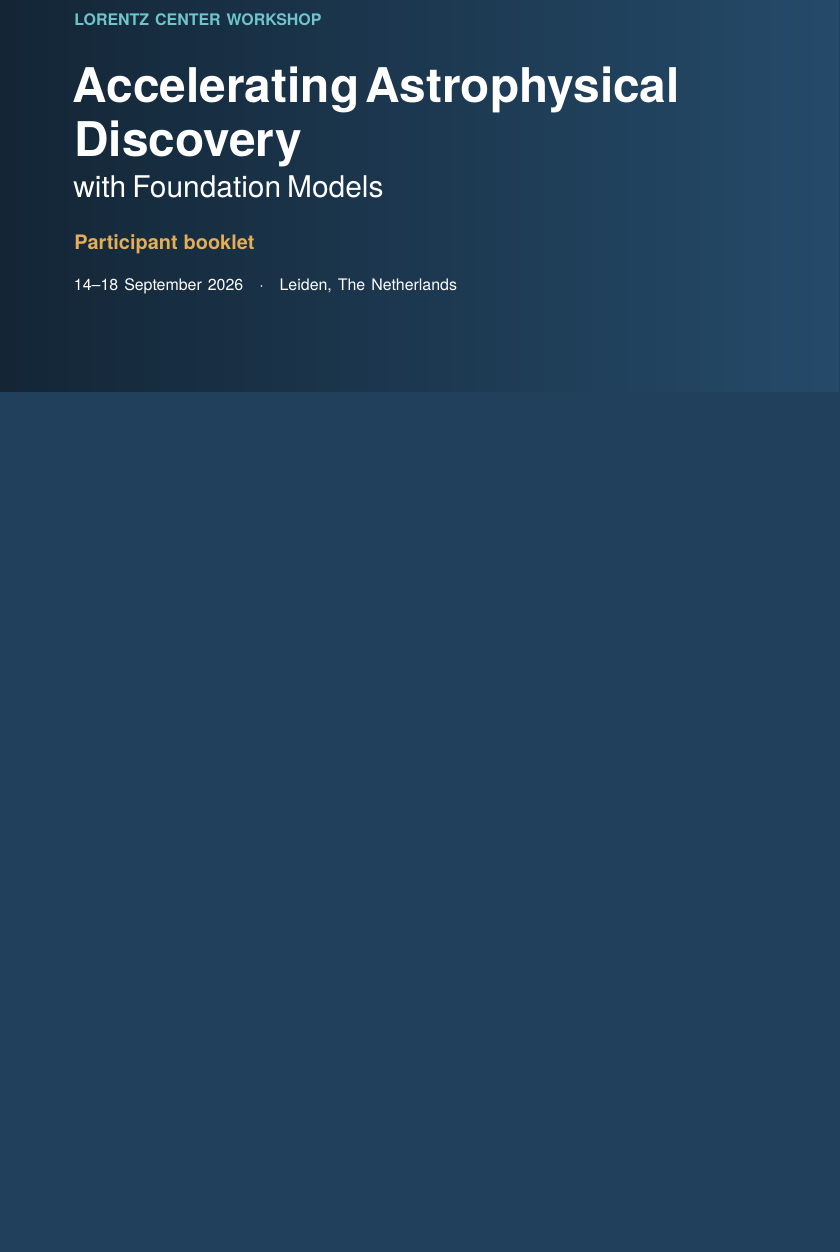
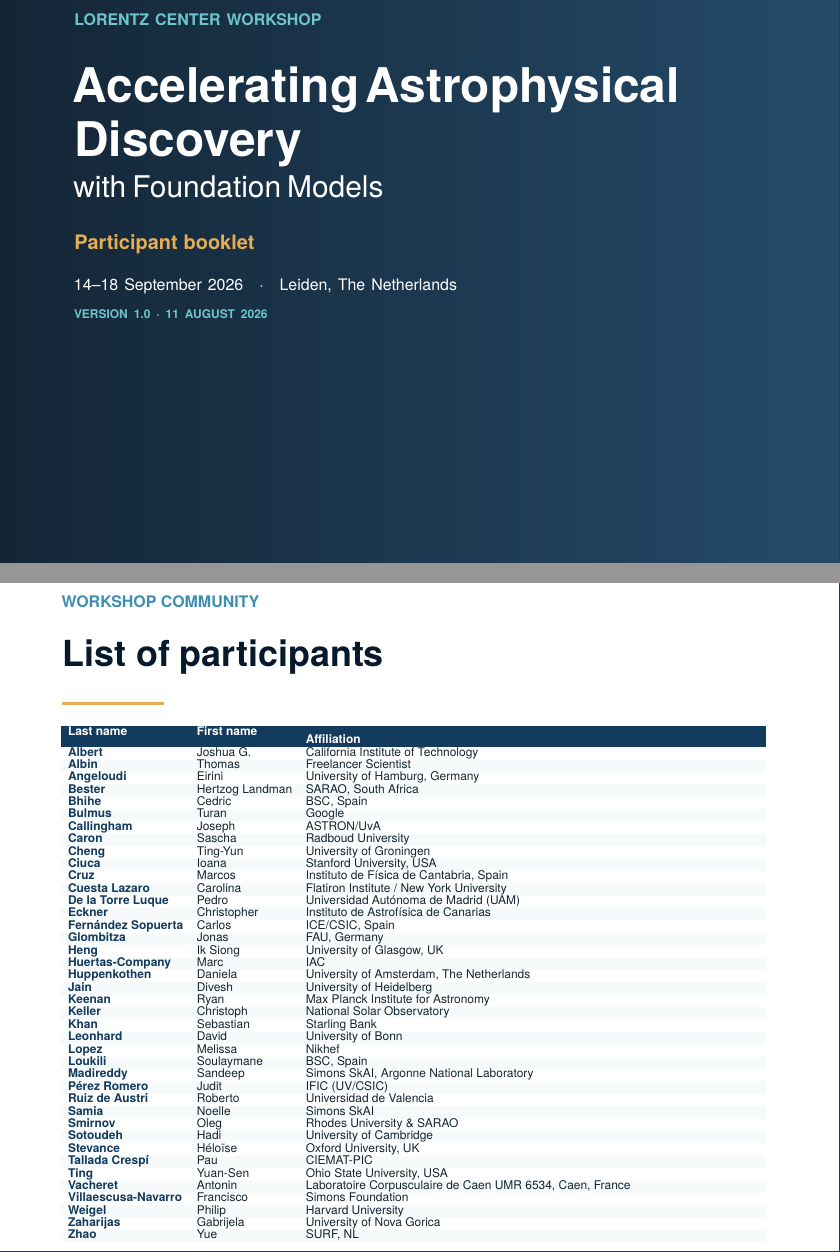
Before and after one commit to Accelerating-Astrophysical-Discovery/accelerating-astrophysical-discovery.github.io, a LaTeX document (research/workshop-materials/workshop-participant-booklet.tex): part of page 1 of 12 before the commit and two parts of pages 1 and 3 of 13 after it, the two joined at a grey line, cut so that both start at the same text, the shorter picture padded with empty space. Compiled offline with pdfLaTeX.

Commit message:
Update workshop booklet and open call date

```diff
--- a/research/workshop-materials/workshop-participant-booklet.tex
+++ b/research/workshop-materials/workshop-participant-booklet.tex
@@ -34,9 +34,10 @@
   colorlinks=true,
   linkcolor=DeepBlue,
   urlcolor=DeepBlue,
-  pdftitle={Workshop Participant Booklet — Accelerating Astrophysical Discovery with Foundation Models},
+  pdftitle={Workshop Participant Booklet, Version 1.0 — Accelerating Astrophysical Discovery with Foundation Models},
   pdfauthor={Accelerating Astrophysical Discovery consortium},
-  pdfsubject={Lorentz Center workshop, 14--18 September 2026}
+  pdfsubject={Lorentz Center workshop, 14--18 September 2026},
+  pdfkeywords={Version 1.0, 11 August 2026}
 }
 
 \color{Ink}
@@ -50,6 +51,7 @@
 \fancyhf{}
 \fancyhead[LE]{\scriptsize\color{Muted}ACCELERATING ASTROPHYSICAL DISCOVERY}
 \fancyhead[RO]{\scriptsize\color{Muted}PARTICIPANT BOOKLET · SEPTEMBER 2026}
+\fancyfoot[C]{\scriptsize\color{Muted}VERSION 1.0 · 11 AUGUST 2026}
 \fancyfoot[LE,RO]{\scriptsize\color{Muted}\thepage}
 \renewcommand{\headrulewidth}{0pt}
 \renewcommand{\footrulewidth}{0pt}
@@ -138,6 +140,8 @@
       {\large\bfseries\color{Gold}Participant booklet\par}
       \vspace{4mm}
       {\small\color{white!86}14--18 September 2026\quad·\quad Leiden, The Netherlands\par}
+      \vspace{2.5mm}
+      {\scriptsize\bfseries\color{Aqua}VERSION 1.0 · 11 AUGUST 2026\par}
     };
 \end{tikzpicture}
 \null\newpage
@@ -164,6 +168,61 @@
 
 \vfill
 {\small\color{Muted}The working style is closer to an open-source project hackathon than a sequence of lectures: short framing talks, focused working sessions, plenary synthesis, and a named deliverable each day.}
+\newpage
+
+\eyebrow{Workshop community}
+{\fontsize{18}{20}\selectfont\bfseries\color{Night}List of participants\par}
+\vspace{1.5mm}
+{\color{Gold}\rule{18mm}{1.4pt}}\par\vspace{2mm}
+
+{\scriptsize
+\setlength{\tabcolsep}{1.2mm}
+\renewcommand{\arraystretch}{0.84}
+\rowcolors{2}{Cloud}{white}
+\begin{tabularx}{\linewidth}{@{\hspace{1mm}}>{\bfseries\color{DeepBlue}}l l >{\raggedright\arraybackslash}X@{\hspace{1mm}}}
+  \rowcolor{DeepBlue}\color{white}\bfseries Last name & \color{white}\bfseries First name & \color{white}\bfseries Affiliation\\
+  Albert & Joshua G. & California Institute of Technology\\
+  Albin & Thomas & Freelancer Scientist\\
+  Angeloudi & Eirini & University of Hamburg, Germany\\
+  Bester & Hertzog Landman & SARAO, South Africa\\
+  Bhihe & Cedric & BSC, Spain\\
+  Bulmus & Turan & Google\\
+  Callingham & Joseph & ASTRON/UvA\\
+  Caron & Sascha & Radboud University\\
+  Cheng & Ting-Yun & University of Groningen\\
+  Ciuca & Ioana & Stanford University, USA\\
+  Cruz & Marcos & Instituto de Física de Cantabria, Spain\\
+  Cuesta Lazaro & Carolina & Flatiron Institute / New York University\\
+  De la Torre Luque & Pedro & Universidad Autónoma de Madrid (UAM)\\
+  Eckner & Christopher & Instituto de Astrofísica de Canarias\\
+  Fernández Sopuerta & Carlos & ICE/CSIC, Spain\\
+  Glombitza & Jonas & FAU, Germany\\
+  Heng & Ik Siong & University of Glasgow, UK\\
+  Huertas-Company & Marc & IAC\\
+  Huppenkothen & Daniela & University of Amsterdam, The Netherlands\\
+  Jain & Divesh & University of Heidelberg\\
+  Keenan & Ryan & Max Planck Institute for Astronomy\\
+  Keller & Christoph & National Solar Observatory\\
+  Khan & Sebastian & Starling Bank\\
+  Leonhard & David & University of Bonn\\
+  Lopez & Melissa & Nikhef\\
+  Loukili & Soulaymane & BSC, Spain\\
+  Madireddy & Sandeep & Simons SkAI, Argonne National Laboratory\\
+  Pérez Romero & Judit & IFIC (UV/CSIC)\\
+  Ruiz de Austri & Roberto & Universidad de Valencia\\
+  Samia & Noelle & Simons SkAI\\
+  Smirnov & Oleg & Rhodes University \& SARAO\\
+  Sotoudeh & Hadi & University of Cambridge\\
+  Stevance & Héloïse & Oxford University, UK\\
+  Tallada Crespí & Pau & CIEMAT-PIC\\
+  Ting & Yuan-Sen & Ohio State University, USA\\
+  Vacheret & Antonin & Laboratoire Corpusculaire de Caen UMR 6534, Caen, France\\
+  Villaescusa-Navarro & Francisco & Simons Foundation\\
+  Weigel & Philip & Harvard University\\
+  Zaharijas & Gabrijela & University of Nova Gorica\\
+  Zhao & Yue & SURF, NL\\
+\end{tabularx}
+}
 \newpage
 
 \pagetitle{The consortium}{Two connected pillars}
```
Also changed, not shown: news/open-call/open-call.toml (+1 -1 lines), research/workshop-materials/workshop-materials.md (+6 -4 lines), research/workshop-materials/workshop-participant-booklet.pdf, research/workshop-materials/workshop-participant-booklet.tex (2 more changed lines).
